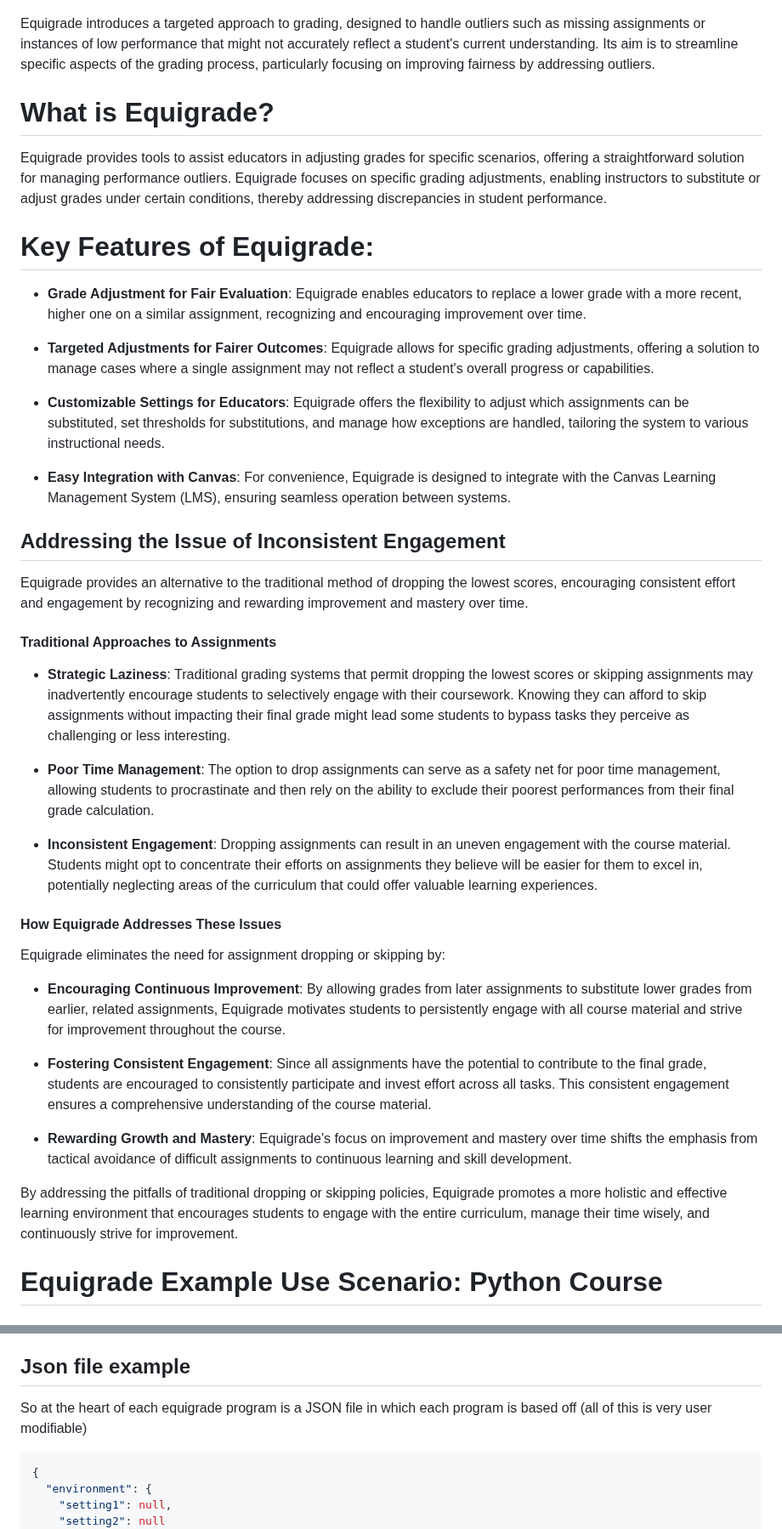
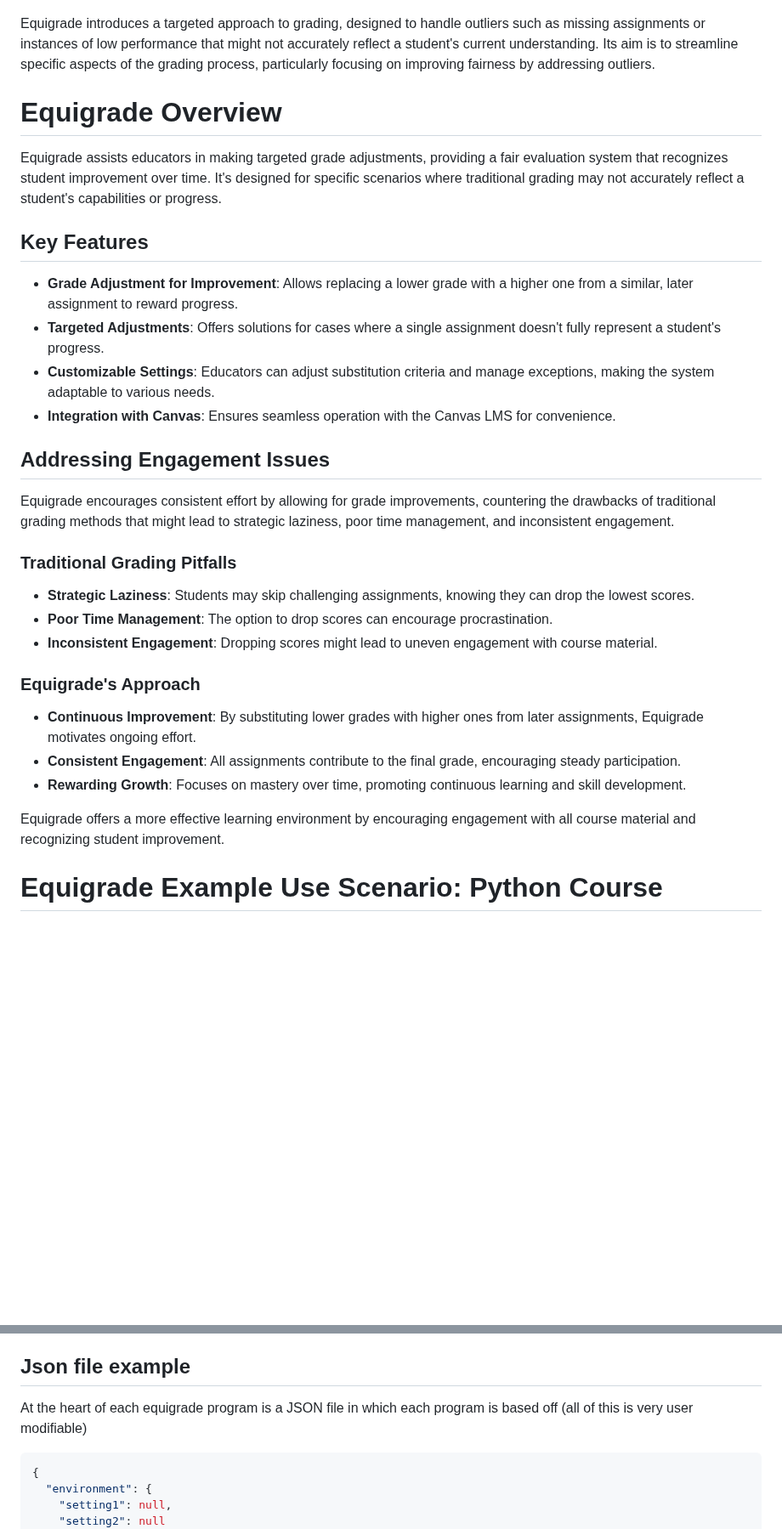
Before and after one commit to SekenderNaveed1/Equigrade, a Markdown page: README.md, 2 parts joined by grey strips. Shown at 85% size. GitHub-like rendering; blank space fills up the shorter version.

Commit message:
Update README.md
Signed-off-by: Naveed Ahmed Sekender <sekendernaveed1@gmail.com>

````diff
--- a/README.md
+++ b/README.md
@@ -3,45 +3,34 @@
 ![alt text](https://github.com/SekenderNaveed1/Equigrade/blob/main/Logos/Logo.png)
 
 Equigrade introduces a targeted approach to grading, designed to handle outliers such as missing assignments or instances of low performance that might not accurately reflect a student's current understanding. Its aim is to streamline specific aspects of the grading process, particularly focusing on improving fairness by addressing outliers.
+# Equigrade Overview
 
-# What is Equigrade?
+Equigrade assists educators in making targeted grade adjustments, providing a fair evaluation system that recognizes student improvement over time. It's designed for specific scenarios where traditional grading may not accurately reflect a student's capabilities or progress.
 
-Equigrade provides tools to assist educators in adjusting grades for specific scenarios, offering a straightforward solution for managing performance outliers. Equigrade focuses on specific grading adjustments, enabling instructors to substitute or adjust grades under certain conditions, thereby addressing discrepancies in student performance.
+## Key Features
 
-# Key Features of Equigrade:
+- **Grade Adjustment for Improvement**: Allows replacing a lower grade with a higher one from a similar, later assignment to reward progress.
+- **Targeted Adjustments**: Offers solutions for cases where a single assignment doesn't fully represent a student's progress.
+- **Customizable Settings**: Educators can adjust substitution criteria and manage exceptions, making the system adaptable to various needs.
+- **Integration with Canvas**: Ensures seamless operation with the Canvas LMS for convenience.
 
-- **Grade Adjustment for Fair Evaluation**: Equigrade enables educators to replace a lower grade with a more recent, higher one on a similar assignment, recognizing and encouraging improvement over time.
+## Addressing Engagement Issues
 
-- **Targeted Adjustments for Fairer Outcomes**: Equigrade allows for specific grading adjustments, offering a solution to manage cases where a single assignment may not reflect a student's overall progress or capabilities.
+Equigrade encourages consistent effort by allowing for grade improvements, countering the drawbacks of traditional grading methods that might lead to strategic laziness, poor time management, and inconsistent engagement.
 
-- **Customizable Settings for Educators**: Equigrade offers the flexibility to adjust which assignments can be substituted, set thresholds for substitutions, and manage how exceptions are handled, tailoring the system to various instructional needs.
+### Traditional Grading Pitfalls
 
-- **Easy Integration with Canvas**: For convenience, Equigrade is designed to integrate with the Canvas Learning Management System (LMS), ensuring seamless operation between systems.
+- **Strategic Laziness**: Students may skip challenging assignments, knowing they can drop the lowest scores.
+- **Poor Time Management**: The option to drop scores can encourage procrastination.
+- **Inconsistent Engagement**: Dropping scores might lead to uneven engagement with course material.
 
-## Addressing the Issue of Inconsistent Engagement
+### Equigrade's Approach
 
-Equigrade provides an alternative to the traditional method of dropping the lowest scores, encouraging consistent effort and engagement by recognizing and rewarding improvement and mastery over time.
+- **Continuous Improvement**: By substituting lower grades with higher ones from later assignments, Equigrade motivates ongoing effort.
+- **Consistent Engagement**: All assignments contribute to the final grade, encouraging steady participation.
+- **Rewarding Growth**: Focuses on mastery over time, promoting continuous learning and skill development.
 
-
-#### Traditional Approaches to Assignments
-
-- **Strategic Laziness**: Traditional grading systems that permit dropping the lowest scores or skipping assignments may inadvertently encourage students to selectively engage with their coursework. Knowing they can afford to skip assignments without impacting their final grade might lead some students to bypass tasks they perceive as challenging or less interesting.
-
-- **Poor Time Management**: The option to drop assignments can serve as a safety net for poor time management, allowing students to procrastinate and then rely on the ability to exclude their poorest performances from their final grade calculation.
-
-- **Inconsistent Engagement**: Dropping assignments can result in an uneven engagement with the course material. Students might opt to concentrate their efforts on assignments they believe will be easier for them to excel in, potentially neglecting areas of the curriculum that could offer valuable learning experiences.
-
-#### How Equigrade Addresses These Issues
-
-Equigrade eliminates the need for assignment dropping or skipping by:
-
-- **Encouraging Continuous Improvement**: By allowing grades from later assignments to substitute lower grades from earlier, related assignments, Equigrade motivates students to persistently engage with all course material and strive for improvement throughout the course.
-
-- **Fostering Consistent Engagement**: Since all assignments have the potential to contribute to the final grade, students are encouraged to consistently participate and invest effort across all tasks. This consistent engagement ensures a comprehensive understanding of the course material.
-
-- **Rewarding Growth and Mastery**: Equigrade's focus on improvement and mastery over time shifts the emphasis from tactical avoidance of difficult assignments to continuous learning and skill development.
-
-By addressing the pitfalls of traditional dropping or skipping policies, Equigrade promotes a more holistic and effective learning environment that encourages students to engage with the entire curriculum, manage their time wisely, and continuously strive for improvement.
+Equigrade offers a more effective learning environment by encouraging engagement with all course material and recognizing student improvement.
 
 
 # Equigrade Example Use Scenario:  Python Course
@@ -90,7 +79,7 @@ This visual representation highlights how assignments are designed to interconne
 
 
 ## Json file example
-So at the heart of each equigrade program is a JSON file in which each program is based off (all of this is very user modifiable)
+At the heart of each equigrade program is a JSON file in which each program is based off (all of this is very user modifiable)
 
 ```json
 {
````
Also changed, not shown: other parts of README.md (+1 -1 lines).
